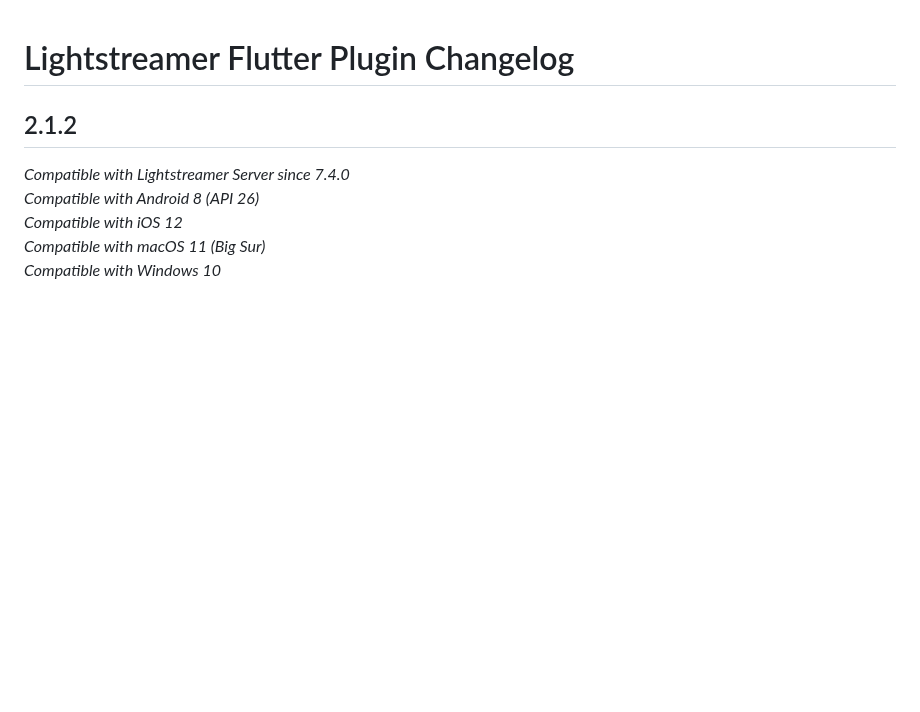
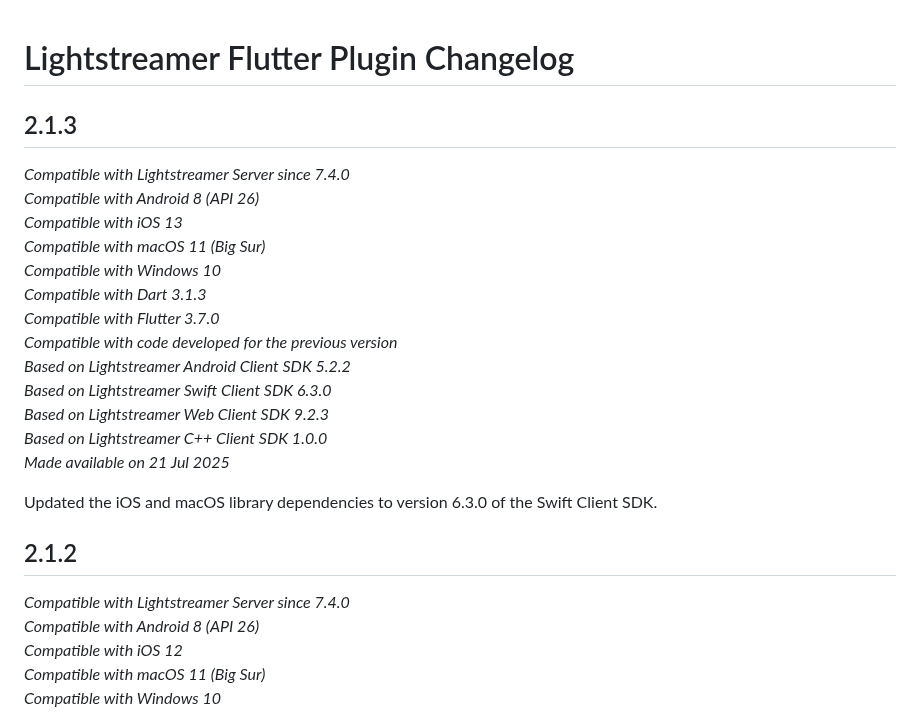
Before and after one commit to Lightstreamer/lightstreamer_flutter_client, a Markdown page: CHANGELOG.md, the part around the change. Drawn GitHub-style; blank space fills up the shorter version.

Commit message:
update changelog

```diff
--- a/CHANGELOG.md
+++ b/CHANGELOG.md
@@ -1,4 +1,22 @@
 # Lightstreamer Flutter Plugin Changelog
+
+## 2.1.3
+*Compatible with Lightstreamer Server since 7.4.0*<br/>
+*Compatible with Android 8 (API 26)*<br/>
+*Compatible with iOS 13*<br/>
+*Compatible with macOS 11 (Big Sur)*<br/>
+*Compatible with Windows 10*<br/>
+*Compatible with Dart 3.1.3*<br/>
+*Compatible with Flutter 3.7.0*<br/>
+*Compatible with code developed for the previous version*<br/>
+*Based on Lightstreamer Android Client SDK 5.2.2*<br/>
+*Based on Lightstreamer Swift Client SDK 6.3.0*<br/>
+*Based on Lightstreamer Web Client SDK 9.2.3*<br/>
+*Based on Lightstreamer C++ Client SDK 1.0.0*<br/>
+*Made available on 21 Jul 2025*
+
+Updated the iOS and macOS library dependencies to version 6.3.0 of the Swift Client SDK.
+
 
 ## 2.1.2
 *Compatible with Lightstreamer Server since 7.4.0*<br/>
```
